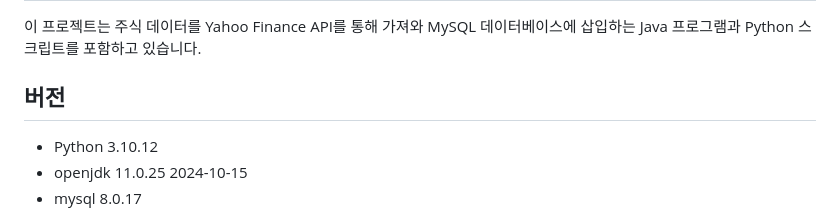
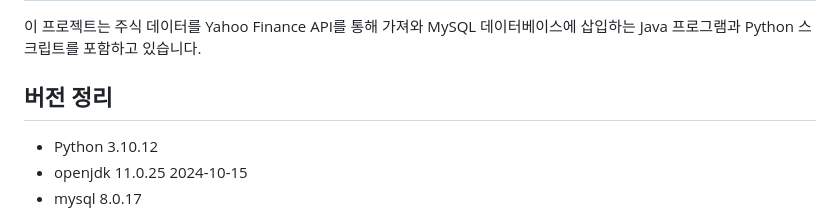
Before and after one commit to sw-dreamer/yahoo-finance, a Markdown page: README.md, the part around the change. Drawn GitHub-style.

```diff
--- a/README.md
+++ b/README.md
@@ -2,7 +2,7 @@
 
 이 프로젝트는 주식 데이터를 Yahoo Finance API를 통해 가져와 MySQL 데이터베이스에 삽입하는 Java 프로그램과 Python 스크립트를 포함하고 있습니다.
 
-## 버전
+## 버전 정리
 
    - Python 3.10.12
    - openjdk 11.0.25 2024-10-15
```
